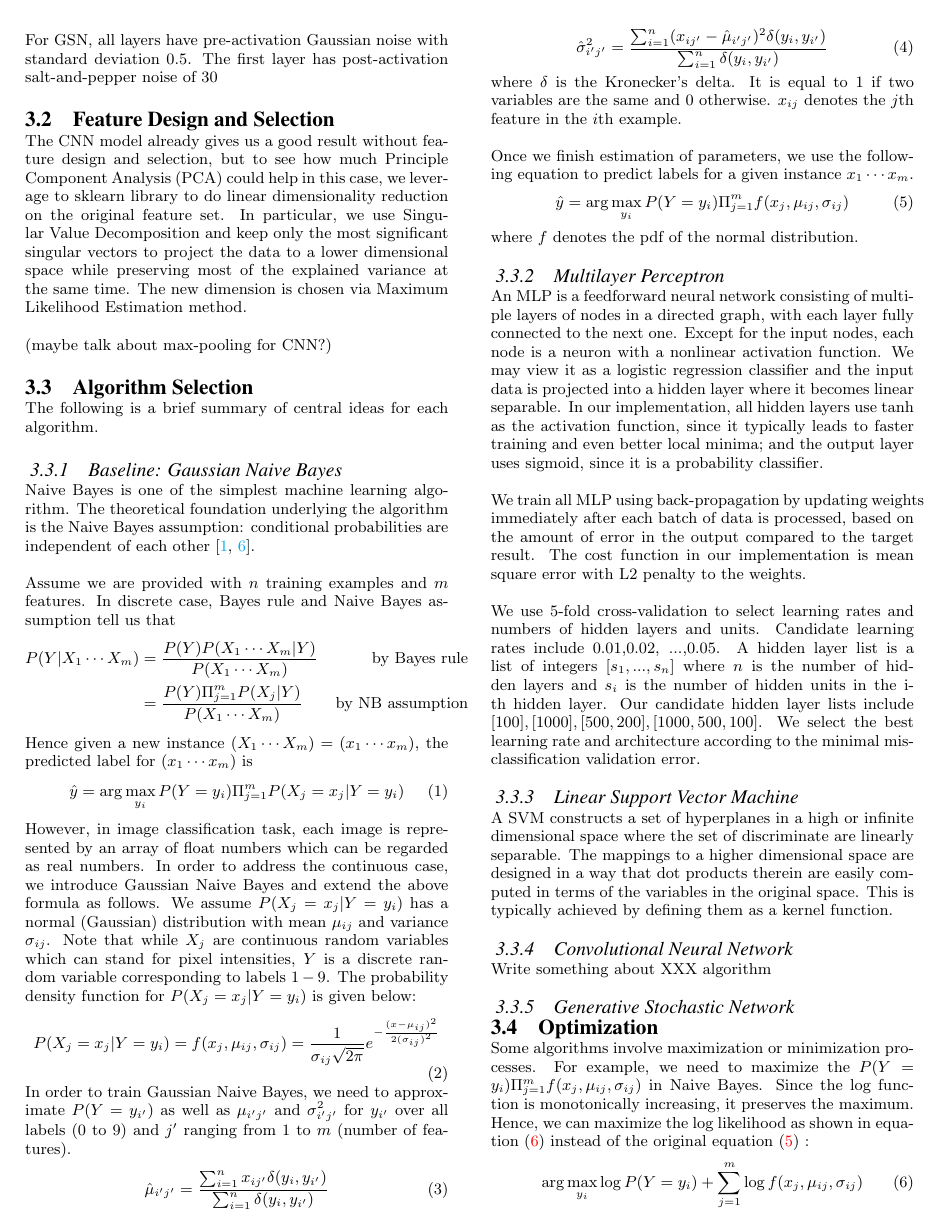
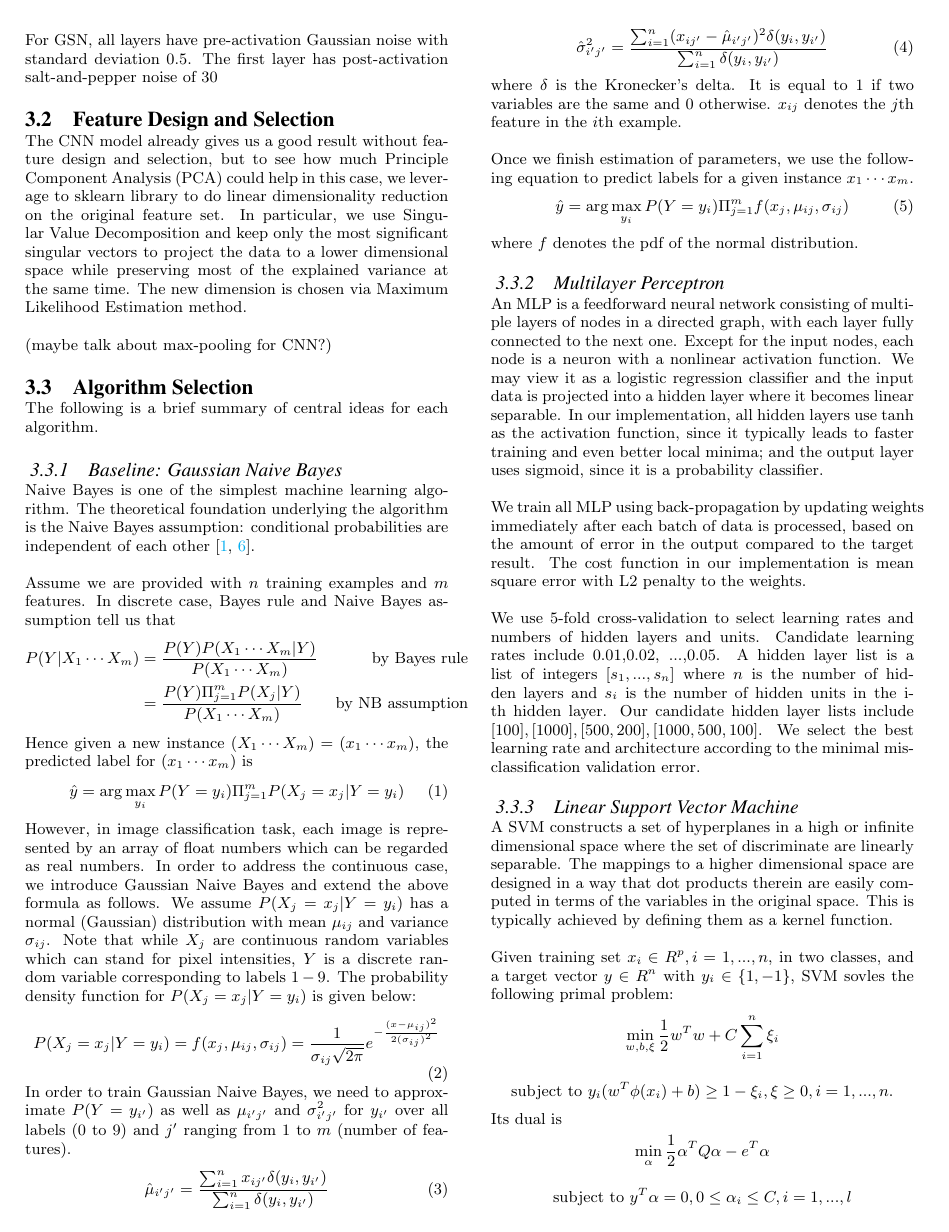
Before and after one commit to smajida/imageClassification, a LaTeX paper (report/cs598report3.tex): page 2 of 4. Compiled offline with pdfLaTeX.

Commit message:
added MLP,SVM,GSN,PCA to the report

```diff
--- a/report/cs598report3.tex
+++ b/report/cs598report3.tex
@@ -257,6 +257,24 @@ We use 5-fold cross-validation to select learning rates and numbers of hidden la
 
 A SVM constructs a set of hyperplanes in a high or infinite dimensional space where the set of discriminate are linearly separable. The mappings to a higher dimensional space are designed in a way that dot products therein are easily computed in terms of the variables in the original space. This is typically achieved by defining them as a kernel function.
 
+Given training set $x_i\in R^p,i=1,...,n$, in two classes, and a target vector $y\in R^n$ with $y_i\in \{1,-1\}$, SVM sovles the following primal problem:
+\[
+\min_{w,b,\xi} \frac12 w^T w + C \sum_{i=1}^n \xi_i
+\]
+\[
+\mbox{subject to } y_i (w^T \phi(x_i)+b)\geq 1-\xi_i,
+\xi\geq 0, i=1,...,n.
+\]
+Its dual is
+\[
+\min_{\alpha}\frac12 \alpha^T Q\alpha - e^T\alpha
+\]
+\[
+\mbox{subject to } y^T\alpha = 0, 0\leq \alpha_i\leq C,i=1,...,l
+\]
+where $e$ is the vector of all ones, $C>0$ is the upper bound, $Q$ is an $n$ by $n$ positive semidefinite matrix, $Q_{ij}=K(x_i,x_j)$ and $\phi(x_i)^T\phi(x)$ is the kernel. The decision function is $sgn(\sum_{i=1}^n y_i\alpha_i K(x_i,x)+\rho)$.
+
+
 \subsubsection{Convolutional Neural Network}
 Write something about XXX algorithm
 
```
